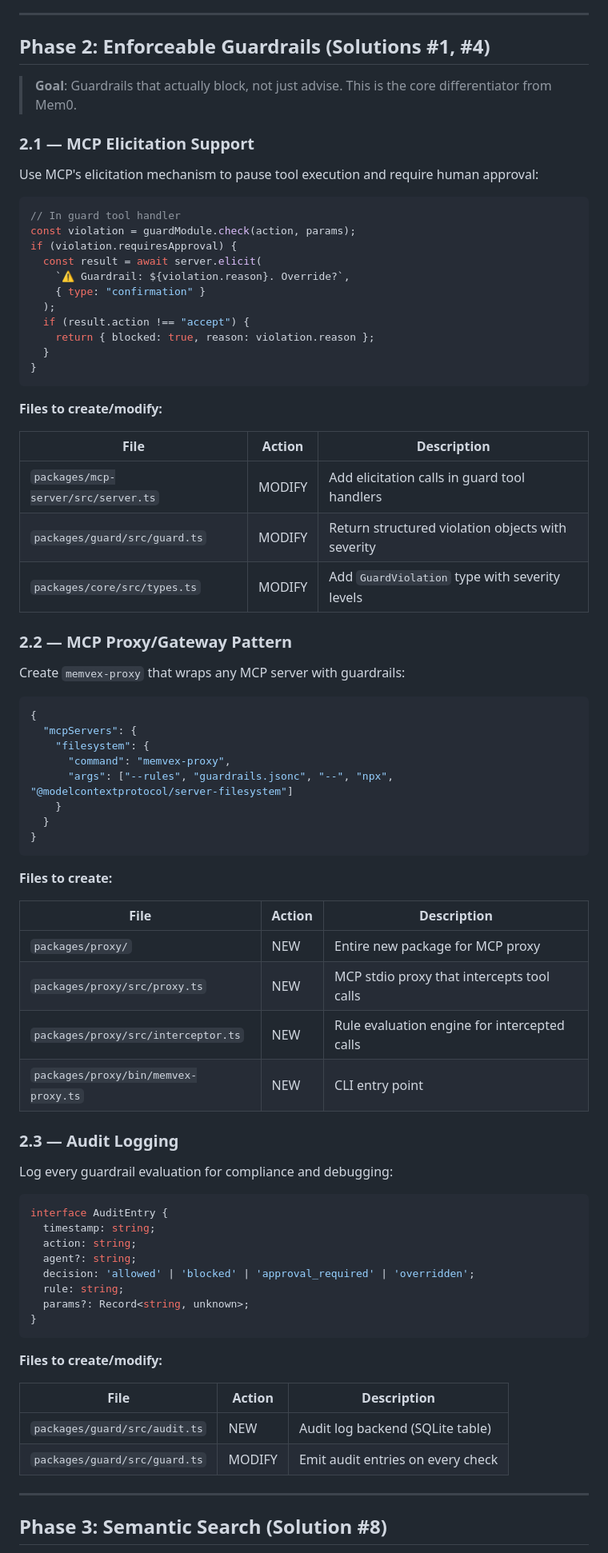
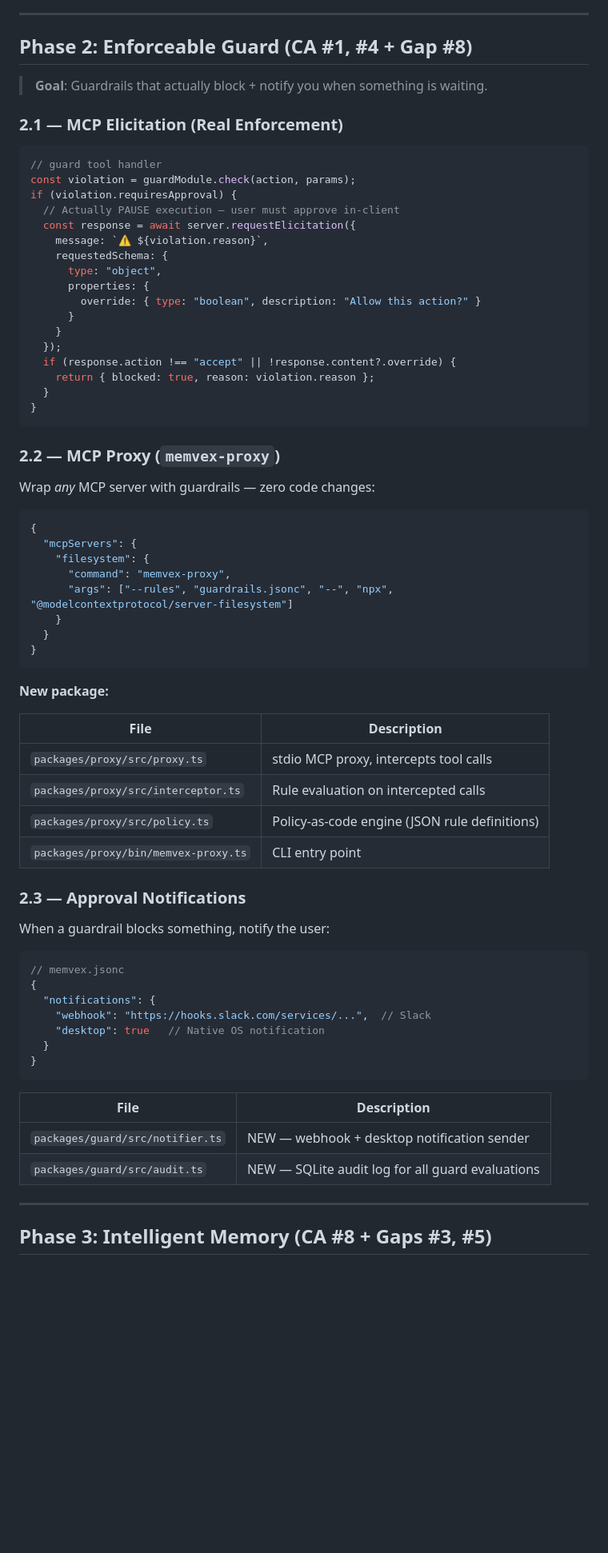
Before and after one commit to zeroth-agent/memvex, a Markdown page: docs/strategy/v2-implementation-roadmap.md, the part around one of its changes. Shown at 80% size. Drawn GitHub-style; blank space fills up the shorter version.

Commit message:
docs: revise V2 roadmap — fill 8 critical gaps (MCP Resources, memory types, encryption, Python SDK, Docker, notifications)

````diff
--- a/docs/strategy/v2-implementation-roadmap.md
+++ b/docs/strategy/v2-implementation-roadmap.md
@@ -101,39 +119,35 @@ After `memvex init`, automatically create seed memories from discovered context
 
 ---
 
-## Phase 2: Enforceable Guardrails (Solutions #1, #4)
+## Phase 2: Enforceable Guard (CA #1, #4 + Gap #8)
 
-> **Goal**: Guardrails that actually block, not just advise. This is the core differentiator from Mem0.
+> **Goal**: Guardrails that actually block + notify you when something is waiting.
 
-### 2.1 — MCP Elicitation Support
-
-Use MCP's elicitation mechanism to pause tool execution and require human approval:
+### 2.1 — MCP Elicitation (Real Enforcement)
 
 ```typescript
-// In guard tool handler
+// guard tool handler
 const violation = guardModule.check(action, params);
 if (violation.requiresApproval) {
-  const result = await server.elicit(
-    `⚠️ Guardrail: ${violation.reason}. Override?`,
-    { type: "confirmation" }
-  );
-  if (result.action !== "accept") {
+  // Actually PAUSE execution — user must approve in-client
+  const response = await server.requestElicitation({
+    message: `⚠️ ${violation.reason}`,
+    requestedSchema: {
+      type: "object",
+      properties: {
+        override: { type: "boolean", description: "Allow this action?" }
+      }
+    }
+  });
+  if (response.action !== "accept" || !response.content?.override) {
     return { blocked: true, reason: violation.reason };
   }
 }
 ```
 
-**Files to create/modify:**
+### 2.2 — MCP Proxy (`memvex-proxy`)
 
-| File | Action | Description |
-|------|--------|-------------|
-| `packages/mcp-server/src/server.ts` | MODIFY | Add elicitation calls in guard tool handlers |
-| `packages/guard/src/guard.ts` | MODIFY | Return structured violation objects with severity |
-| `packages/core/src/types.ts` | MODIFY | Add `GuardViolation` type with severity levels |
-
-### 2.2 — MCP Proxy/Gateway Pattern
-
-Create `memvex-proxy` that wraps any MCP server with guardrails:
+Wrap *any* MCP server with guardrails — zero code changes:
 
 ```json
 {
@@ -146,38 +160,35 @@ Create `memvex-proxy` that wraps any MCP server with guardrails:
 }
 ```
 
-**Files to create:**
+**New package:**
 
-| File | Action | Description |
-|------|--------|-------------|
-| `packages/proxy/` | NEW | Entire new package for MCP proxy |
-| `packages/proxy/src/proxy.ts` | NEW | MCP stdio proxy that intercepts tool calls |
-| `packages/proxy/src/interceptor.ts` | NEW | Rule evaluation engine for intercepted calls |
-| `packages/proxy/bin/memvex-proxy.ts` | NEW | CLI entry point |
+| File | Description |
+|------|-------------|
+| `packages/proxy/src/proxy.ts` | stdio MCP proxy, intercepts tool calls |
+| `packages/proxy/src/interceptor.ts` | Rule evaluation on intercepted calls |
+| `packages/proxy/src/policy.ts` | Policy-as-code engine (JSON rule definitions) |
+| `packages/proxy/bin/memvex-proxy.ts` | CLI entry point |
 
-### 2.3 — Audit Logging
+### 2.3 — Approval Notifications
 
-Log every guardrail evaluation for compliance and debugging:
+When a guardrail blocks something, notify the user:
 
-```typescript
-interface AuditEntry {
-  timestamp: string;
-  action: string;
-  agent?: string;
-  decision: 'allowed' | 'blocked' | 'approval_required' | 'overridden';
-  rule: string;
-  params?: Record<string, unknown>;
+```jsonc
+// memvex.jsonc
+{
+  "notifications": {
+    "webhook": "https://hooks.slack.com/services/...",  // Slack
+    "desktop": true   // Native OS notification
+  }
 }
 ```
 
-**Files to create/modify:**
-
-| File | Action | Description |
-|------|--------|-------------|
-| `packages/guard/src/audit.ts` | NEW | Audit log backend (SQLite table) |
-| `packages/guard/src/guard.ts` | MODIFY | Emit audit entries on every check |
+| File | Description |
+|------|-------------|
+| `packages/guard/src/notifier.ts` | NEW — webhook + desktop notification sender |
+| `packages/guard/src/audit.ts` | NEW — SQLite audit log for all guard evaluations |
 
 ---
 
-## Phase 3: Semantic Search (Solution #8)
+## Phase 3: Intelligent Memory (CA #8 + Gaps #3, #5)
 
````
Also changed, not shown: other parts of docs/strategy/v2-implementation-roadmap.md (+284 -327 lines).
